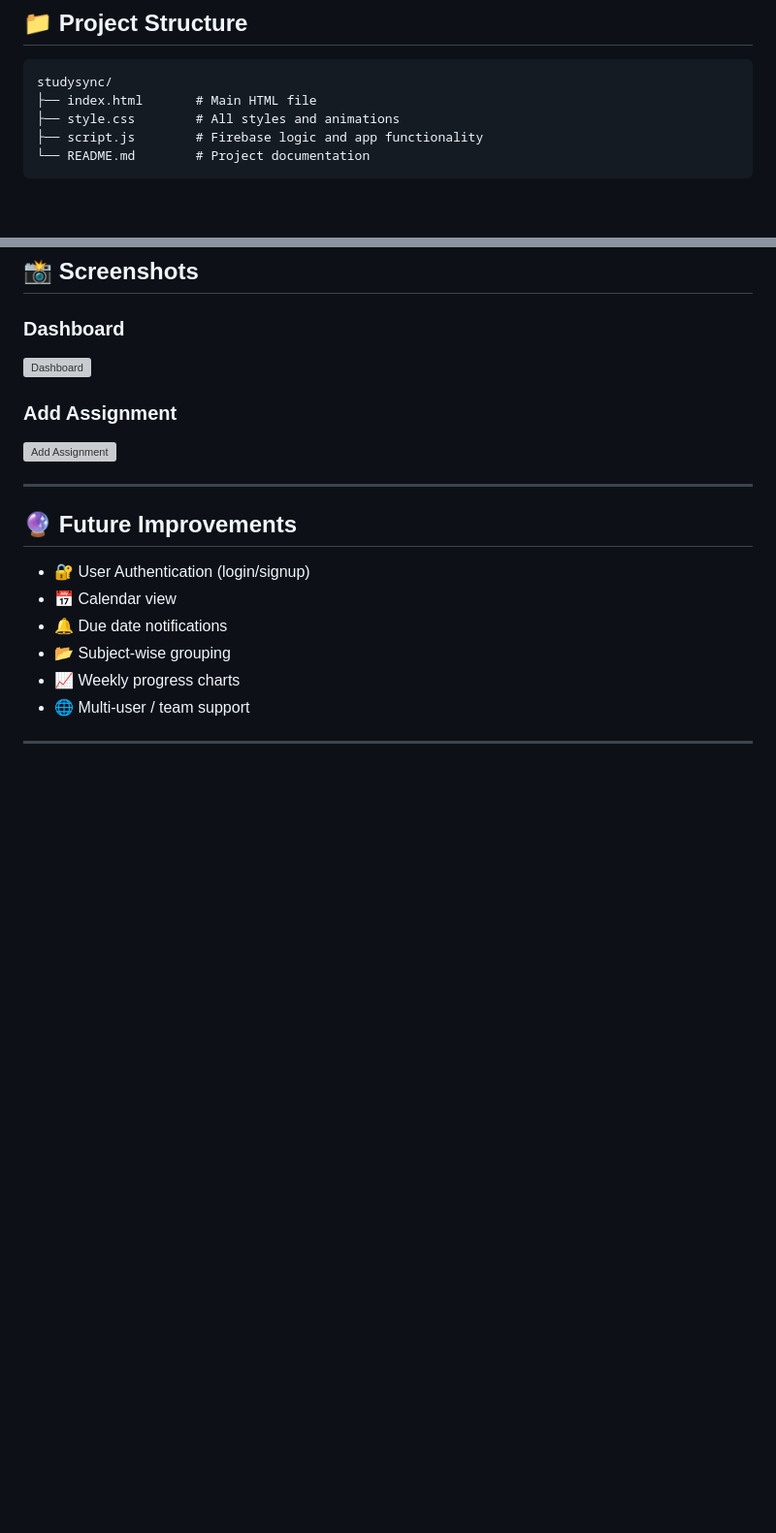
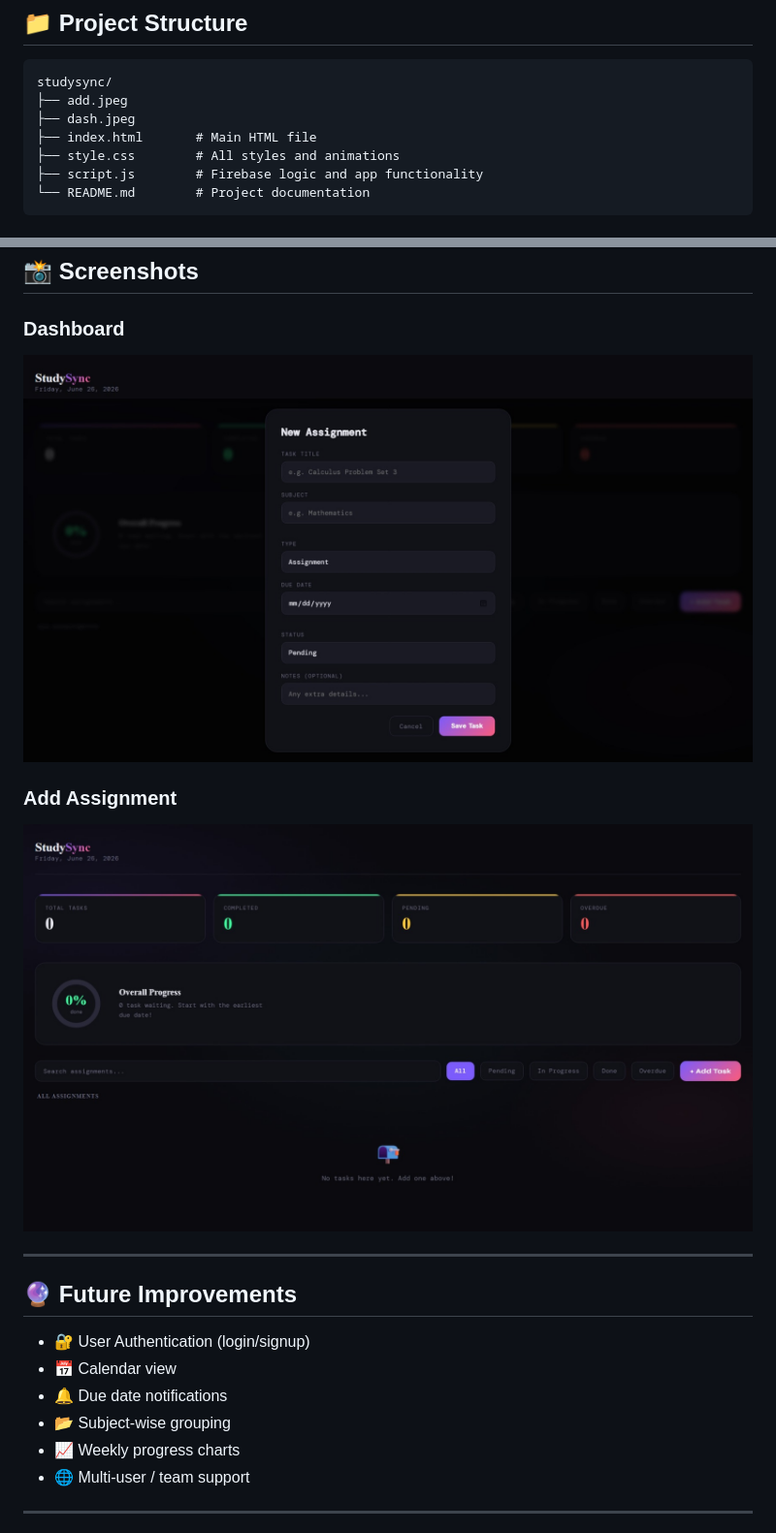
Before and after one commit to jaish2008/StudySync, a Markdown page: README.md, 2 parts joined by grey strips. Shown at 97% size. Drawn GitHub-style; blank space fills up the shorter version; grey boxes are pictures that could not be loaded.

````diff
--- a/README.md
+++ b/README.md
@@ -45,6 +45,8 @@ A clean, modern assignment tracker for college students to manage tasks, deadlin
 
 ```
 studysync/
+├── add.jpeg
+├── dash.jpeg
 ├── index.html       # Main HTML file
 ├── style.css        # All styles and animations
 ├── script.js        # Firebase logic and app functionality
@@ -108,11 +110,11 @@ https://jaish2008.github.io/studysync
 
 ### Dashboard
 
-![Dashboard](dash.png)
+![Dashboard](dash.jpeg)
 
 ### Add Assignment
 
-![Add Assignment](add.png)
+![Add Assignment](add.jpeg)
 
 ---
 
````
